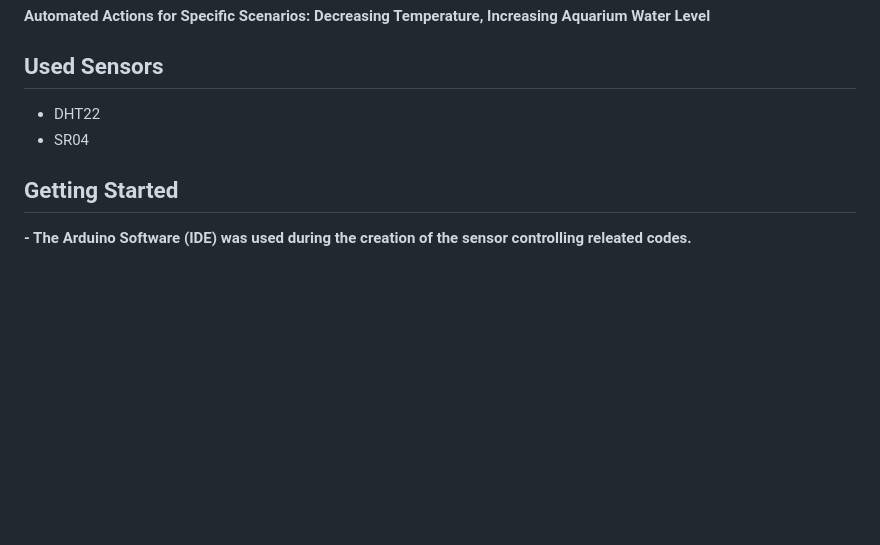
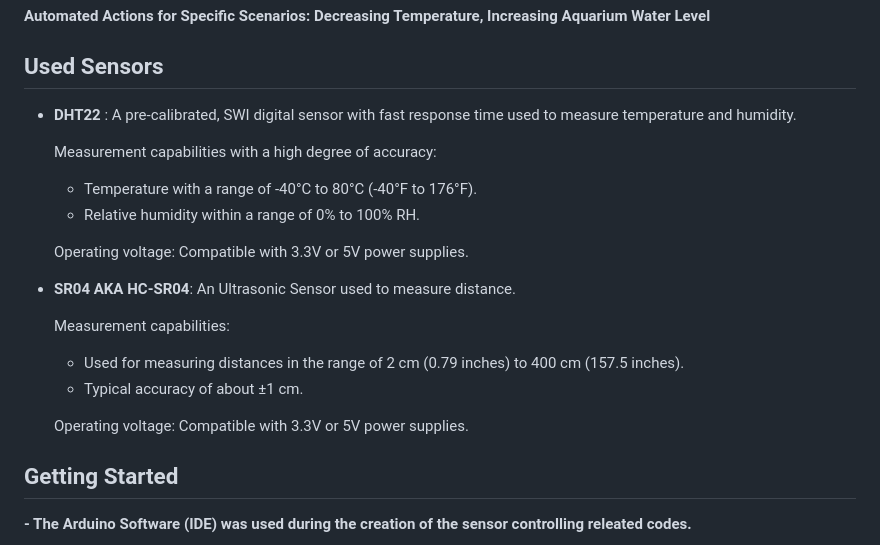
Before and after one commit to RMNorbert/AquaTherm, a Markdown page: README.md, the part around the change. Rendered like a GitHub page; blank space fills up the shorter version.

```diff
--- a/README.md
+++ b/README.md
@@ -63,8 +63,23 @@ AquaTherm is a project that designed to revolutionize aquarium management by ens
 
 ## Used Sensors
 
-  - DHT22
-  - SR04
+  - **DHT22** :
+    A pre-calibrated, SWI digital sensor with fast response time used to measure temperature and humidity.
+
+    Measurement capabilities with a high degree of accuracy:
+      - Temperature with a range of -40°C to 80°C (-40°F to 176°F).
+      - Relative humidity within a range of 0% to 100% RH.
+
+    Operating voltage: Compatible with 3.3V or 5V power supplies.
+
+  - **SR04 AKA HC-SR04**:
+    An Ultrasonic Sensor used to measure distance.
+
+    Measurement capabilities:
+      - Used for measuring distances in the range of 2 cm (0.79 inches) to 400 cm (157.5 inches).
+      - Typical accuracy of about ±1 cm.
+
+    Operating voltage: Compatible with 3.3V or 5V power supplies.
 
 ## Getting Started
 
```
